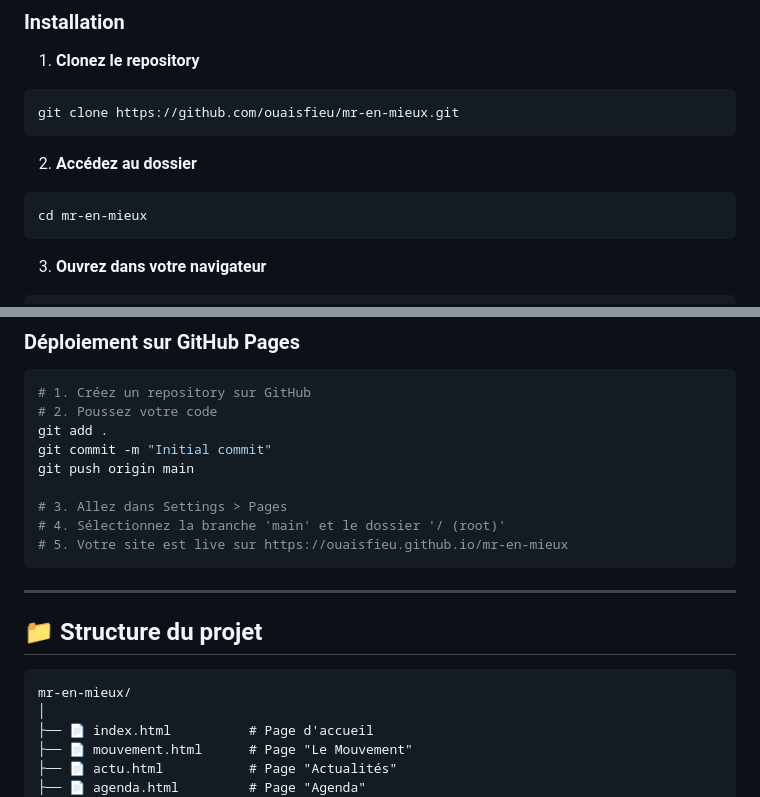
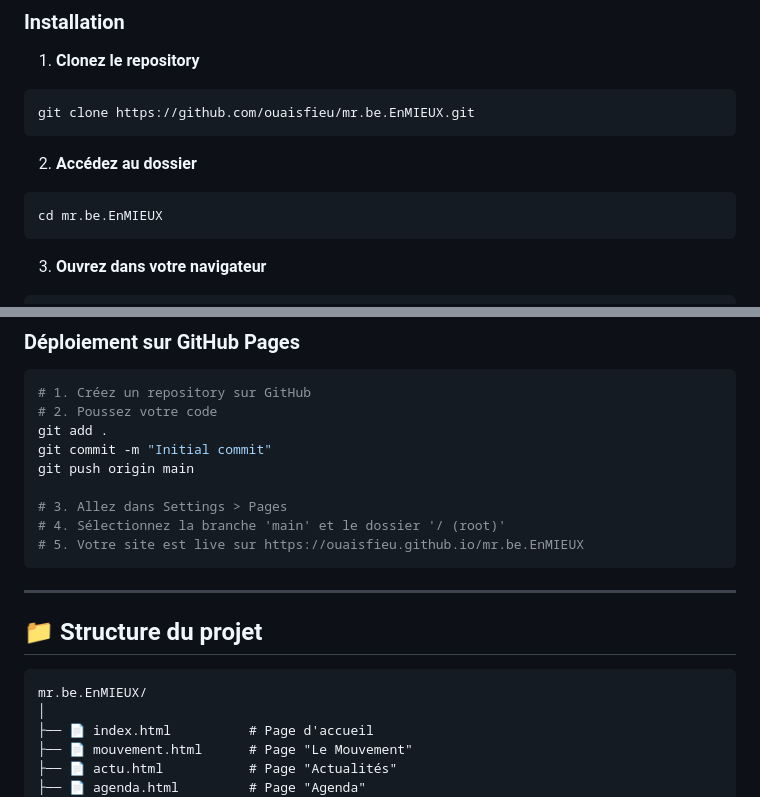
Before and after one commit to ouaisfieu/mr.be.EnMIEUX, a Markdown page: README.md, 2 parts joined by grey strips. Rendered like a GitHub page.

````diff
--- a/README.md
+++ b/README.md
@@ -175,13 +175,13 @@ Aucun ! Ce projet utilise uniquement HTML, CSS et JavaScript vanilla. Vous avez
 1. **Clonez le repository**
 
 ```bash
-git clone https://github.com/ouaisfieu/mr-en-mieux.git
+git clone https://github.com/ouaisfieu/mr.be.EnMIEUX.git
 ```
 
 2. **Accédez au dossier**
 
 ```bash
-cd mr-en-mieux
+cd mr.be.EnMIEUX
 ```
 
 3. **Ouvrez dans votre navigateur**
@@ -211,7 +211,7 @@ git push origin main
 
 # 3. Allez dans Settings > Pages
 # 4. Sélectionnez la branche 'main' et le dossier '/ (root)'
-# 5. Votre site est live sur https://ouaisfieu.github.io/mr-en-mieux
+# 5. Votre site est live sur https://ouaisfieu.github.io/mr.be.EnMIEUX
 ```
 
 ---
@@ -219,7 +219,7 @@ git push origin main
 ## 📁 Structure du projet
 
 ```
-mr-en-mieux/
+mr.be.EnMIEUX/
 │
 ├── 📄 index.html          # Page d'accueil
 ├── 📄 mouvement.html      # Page "Le Mouvement"
````
Also changed, not shown: other parts of README.md (+6 -6 lines).
